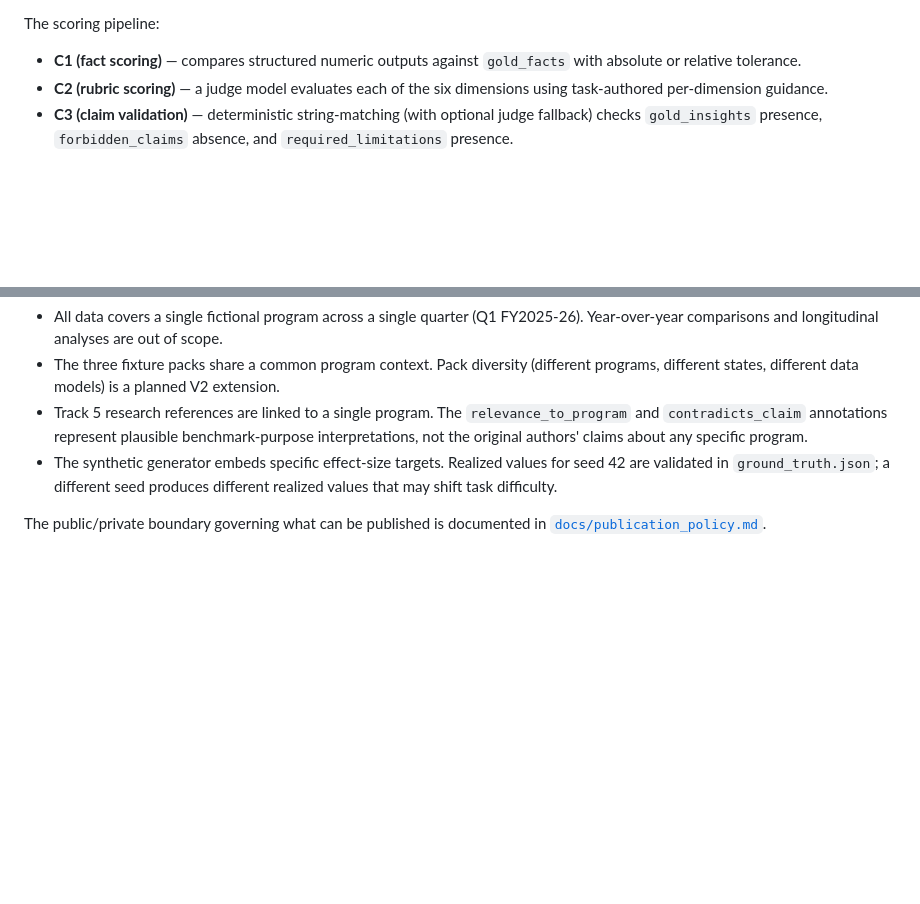
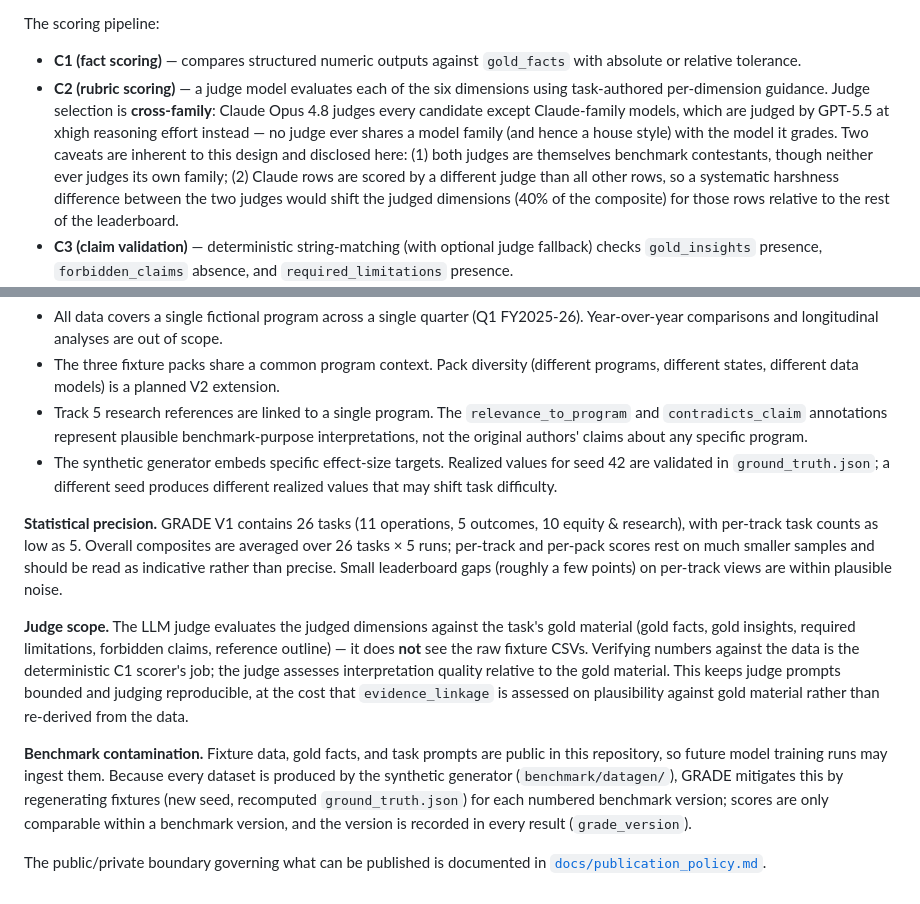
Before and after one commit to PearlEng/grade, a Markdown page: docs/methodology.md, 2 parts joined by grey strips. GitHub-like rendering; blank space fills up the shorter version.

```diff
--- a/docs/methodology.md
+++ b/docs/methodology.md
@@ -186,7 +186,15 @@ The scoring pipeline:
 - **C1 (fact scoring)** — compares structured numeric outputs against `gold_facts` with
   absolute or relative tolerance.
 - **C2 (rubric scoring)** — a judge model evaluates each of the six dimensions using
-  task-authored per-dimension guidance.
+  task-authored per-dimension guidance.  Judge selection is **cross-family**: Claude
+  Opus 4.8 judges every candidate except Claude-family models, which are judged by
+  GPT-5.5 at xhigh reasoning effort instead — no judge ever shares a model family
+  (and hence a house style) with the model it grades.  Two caveats are inherent to
+  this design and disclosed here: (1) both judges are themselves benchmark
+  contestants, though neither ever judges its own family; (2) Claude rows are scored
+  by a different judge than all other rows, so a systematic harshness difference
+  between the two judges would shift the judged dimensions (40% of the composite)
+  for those rows relative to the rest of the leaderboard.
 - **C3 (claim validation)** — deterministic string-matching (with optional judge fallback)
   checks `gold_insights` presence, `forbidden_claims` absence, and `required_limitations`
   presence.
@@ -227,5 +235,26 @@ response consistency for education program analytics tasks using realistic synth
   are validated in `ground_truth.json`; a different seed produces different realized values
   that may shift task difficulty.
 
+**Statistical precision.** GRADE V1 contains 26 tasks (11 operations, 5 outcomes,
+10 equity & research), with per-track task counts as low as 5. Overall composites are
+averaged over 26 tasks × 5 runs; per-track and per-pack scores rest on much smaller
+samples and should be read as indicative rather than precise. Small leaderboard gaps
+(roughly a few points) on per-track views are within plausible noise.
+
+**Judge scope.** The LLM judge evaluates the judged dimensions against the task's gold
+material (gold facts, gold insights, required limitations, forbidden claims, reference
+outline) — it does **not** see the raw fixture CSVs. Verifying numbers against the data
+is the deterministic C1 scorer's job; the judge assesses interpretation quality relative
+to the gold material. This keeps judge prompts bounded and judging reproducible, at the
+cost that `evidence_linkage` is assessed on plausibility against gold material rather
+than re-derived from the data.
+
+**Benchmark contamination.** Fixture data, gold facts, and task prompts are public in
+this repository, so future model training runs may ingest them. Because every dataset is
+produced by the synthetic generator (`benchmark/datagen/`), GRADE mitigates this by
+regenerating fixtures (new seed, recomputed `ground_truth.json`) for each numbered
+benchmark version; scores are only comparable within a benchmark version, and the
+version is recorded in every result (`grade_version`).
+
 The public/private boundary governing what can be published is documented in
 [`docs/publication_policy.md`](publication_policy.md).
```
Also changed, not shown: docs/methodology_review_findings.md (added, +223 -0 lines).
